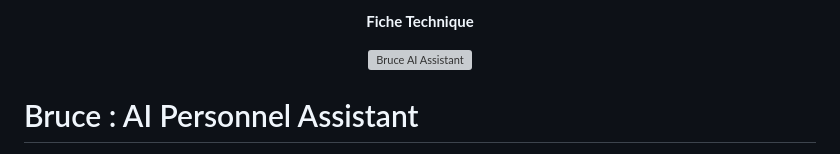
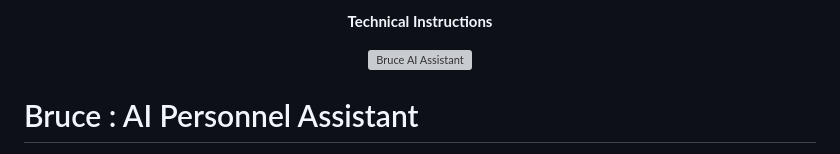
Before and after one commit to RMouzaine/Bruce, a Markdown page: BruceAi/BruceTechnicalInstructions.md, the part around one of its changes. Drawn GitHub-style; grey boxes are pictures that could not be loaded.

```diff
--- a/BruceAi/BruceTechnicalInstructions.md
+++ b/BruceAi/BruceTechnicalInstructions.md
@@ -1,3 +1,3 @@
-<p align="center"><strong>Fiche Technique</strong>
+<p align="center"><strong>Technical Instructions</strong>
 
 <p align="center">
```
Also changed, not shown: other parts of BruceAi/BruceTechnicalInstructions.md (+1 -1 lines).
